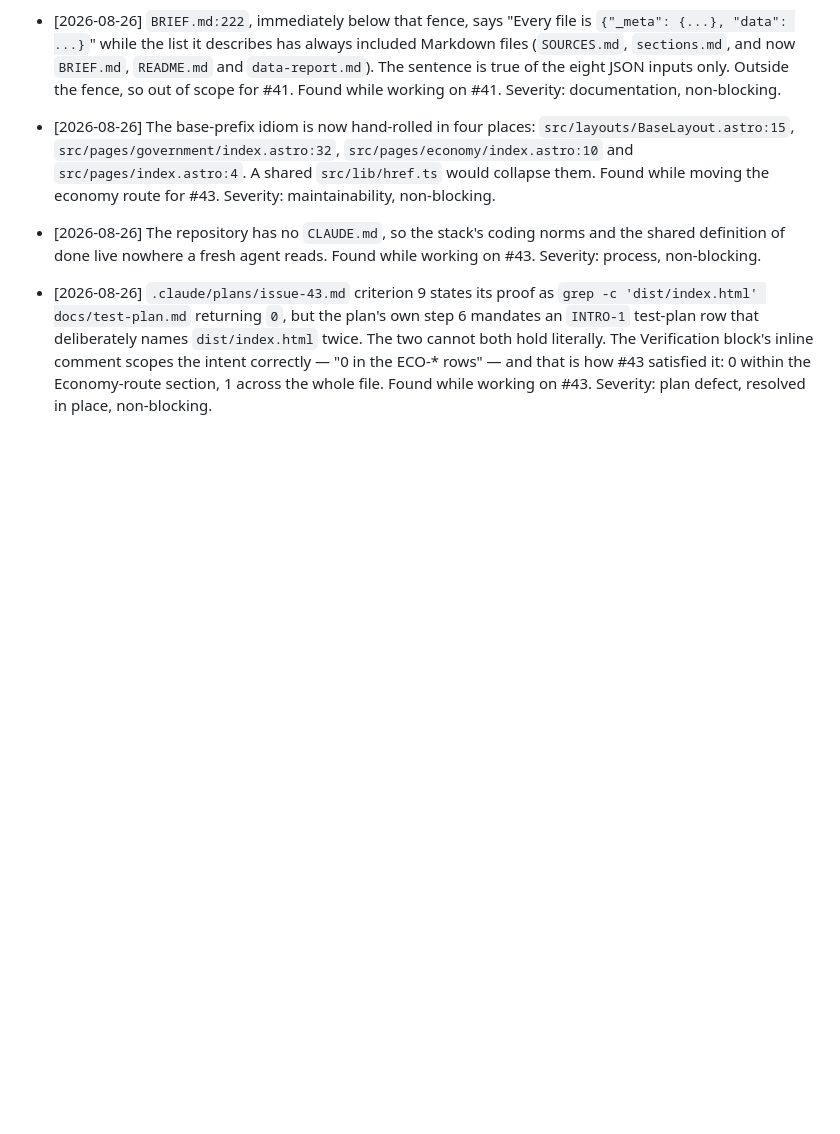
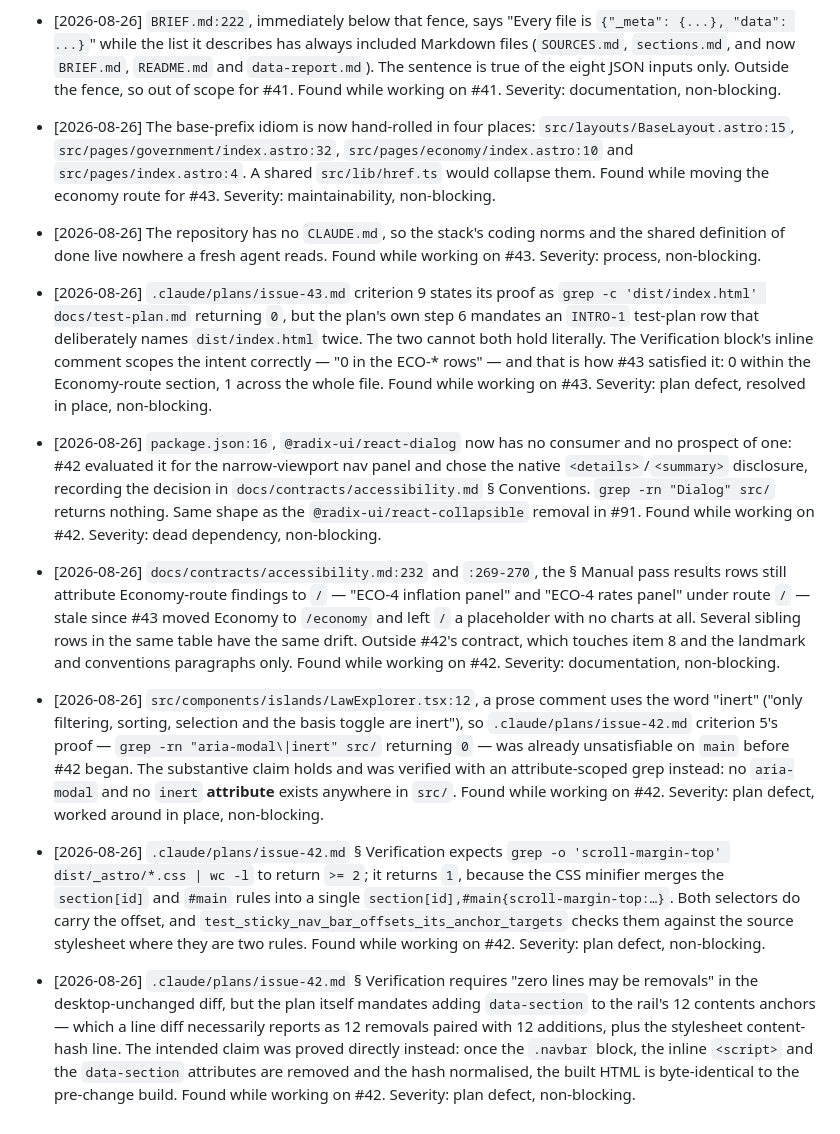
Before and after one commit to travisgalloway/income-tax, a Markdown page: docs/parked-findings.md, the part around the change. Rendered like a GitHub page; blank space fills up the shorter version.

Commit message:
docs: Park the findings #42 turned up but did not act on (#42)
A dead `@radix-ui/react-dialog` now that #42 chose the native disclosure over
it, stale Economy-route rows still filed under `/` in the manual pass table
since #43, and three defects in the plan's own verification commands that were
worked around in place rather than silently ignored.

Co-Authored-By: Claude Opus 5 <noreply@anthropic.com>
Claude-Session: https://claude.ai/code/session_01Mh67tUQdEWVHcB18xNmxvk

```diff
--- a/docs/parked-findings.md
+++ b/docs/parked-findings.md
@@ -625,3 +625,35 @@ time. Appended to, never rewritten. None of these have been acted on.
   hold literally. The Verification block's inline comment scopes the intent correctly — "0 in the
   ECO-* rows" — and that is how #43 satisfied it: 0 within the Economy-route section, 1 across the
   whole file. Found while working on #43. Severity: plan defect, resolved in place, non-blocking.
+- [2026-08-26] `package.json:16`, `@radix-ui/react-dialog` now has no consumer and no prospect of
+  one: #42 evaluated it for the narrow-viewport nav panel and chose the native
+  `<details>`/`<summary>` disclosure, recording the decision in
+  `docs/contracts/accessibility.md` § Conventions. `grep -rn "Dialog" src/` returns nothing. Same
+  shape as the `@radix-ui/react-collapsible` removal in #91. Found while working on #42.
+  Severity: dead dependency, non-blocking.
+- [2026-08-26] `docs/contracts/accessibility.md:232` and `:269-270`, the § Manual pass results
+  rows still attribute Economy-route findings to `/` — "ECO-4 inflation panel" and "ECO-4 rates
+  panel" under route `/` — stale since #43 moved Economy to `/economy` and left `/` a placeholder
+  with no charts at all. Several sibling rows in the same table have the same drift. Outside #42's
+  contract, which touches item 8 and the landmark and conventions paragraphs only. Found while
+  working on #42. Severity: documentation, non-blocking.
+- [2026-08-26] `src/components/islands/LawExplorer.tsx:12`, a prose comment uses the word "inert"
+  ("only filtering, sorting, selection and the basis toggle are inert"), so
+  `.claude/plans/issue-42.md` criterion 5's proof — `grep -rn "aria-modal\|inert" src/` returning
+  `0` — was already unsatisfiable on `main` before #42 began. The substantive claim holds and was
+  verified with an attribute-scoped grep instead: no `aria-modal` and no `inert` **attribute**
+  exists anywhere in `src/`. Found while working on #42. Severity: plan defect, worked around in
+  place, non-blocking.
+- [2026-08-26] `.claude/plans/issue-42.md` § Verification expects
+  `grep -o 'scroll-margin-top' dist/_astro/*.css | wc -l` to return `>= 2`; it returns `1`, because
+  the CSS minifier merges the `section[id]` and `#main` rules into a single
+  `section[id],#main{scroll-margin-top:…}`. Both selectors do carry the offset, and
+  `test_sticky_nav_bar_offsets_its_anchor_targets` checks them against the source stylesheet where
+  they are two rules. Found while working on #42. Severity: plan defect, non-blocking.
+- [2026-08-26] `.claude/plans/issue-42.md` § Verification requires "zero lines may be removals" in
+  the desktop-unchanged diff, but the plan itself mandates adding `data-section` to the rail's 12
+  contents anchors — which a line diff necessarily reports as 12 removals paired with 12 additions,
+  plus the stylesheet content-hash line. The intended claim was proved directly instead: once the
+  `.navbar` block, the inline `<script>` and the `data-section` attributes are removed and the
+  hash normalised, the built HTML is byte-identical to the pre-change build. Found while working on
+  #42. Severity: plan defect, non-blocking.
```
